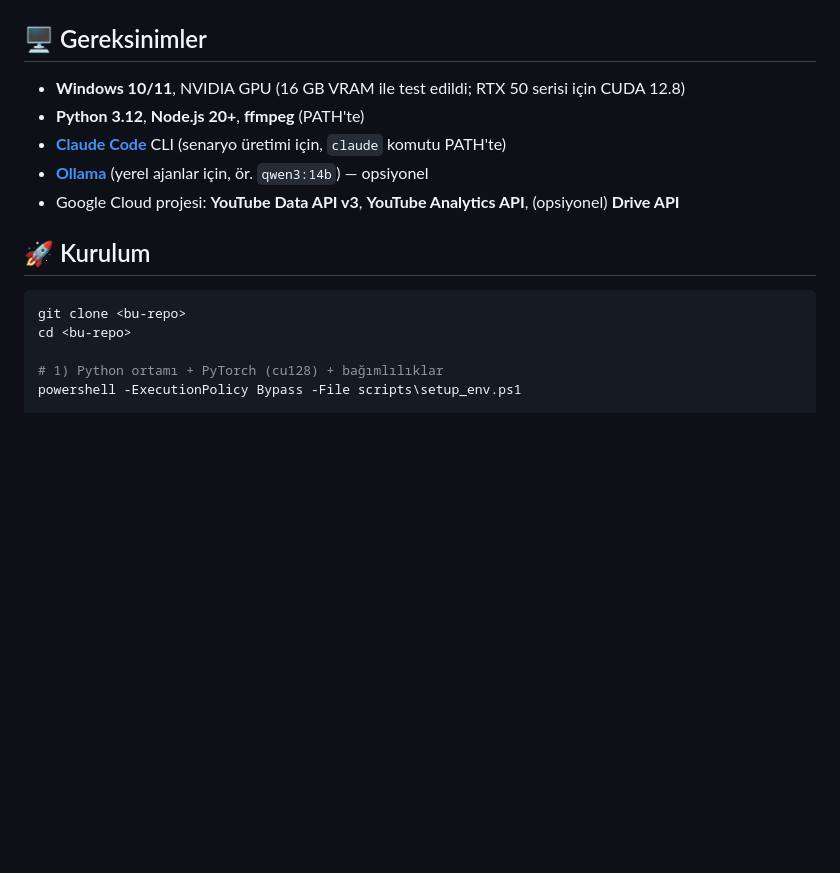
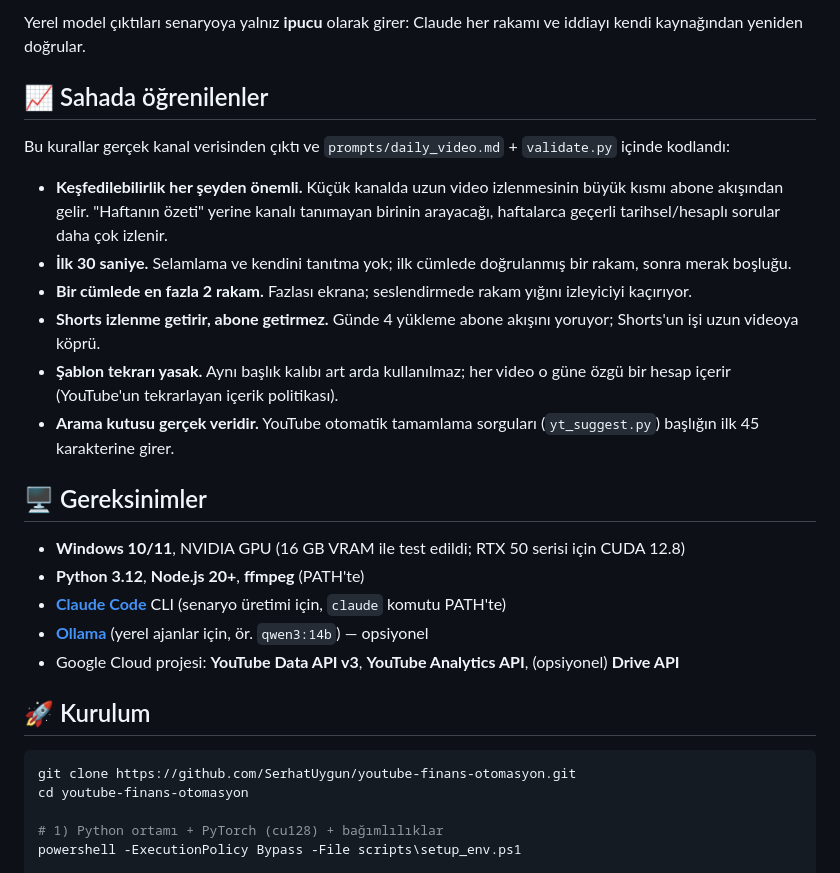
Before and after one commit to SerhatUygun/youtube-finans-otomasyon, a Markdown page: README.md, the part around one of its changes. Rendered like a GitHub page; blank space fills up the shorter version.

````diff
--- a/README.md
+++ b/README.md
@@ -42,3 +95,17 @@ Saatler `config.yaml → youtube.auto_publish` altında. Belirli bir güne konu
+Yerel model çıktıları senaryoya yalnız **ipucu** olarak girer: Claude her rakamı ve iddiayı kendi kaynağından yeniden doğrular.
+
+## 📈 Sahada öğrenilenler
+
+Bu kurallar gerçek kanal verisinden çıktı ve `prompts/daily_video.md` + `validate.py` içinde kodlandı:
+
+- **Keşfedilebilirlik her şeyden önemli.** Küçük kanalda uzun video izlenmesinin büyük kısmı abone akışından gelir.
+  "Haftanın özeti" yerine kanalı tanımayan birinin arayacağı, haftalarca geçerli tarihsel/hesaplı sorular daha çok izlenir.
+- **İlk 30 saniye.** Selamlama ve kendini tanıtma yok; ilk cümlede doğrulanmış bir rakam, sonra merak boşluğu.
+- **Bir cümlede en fazla 2 rakam.** Fazlası ekrana; seslendirmede rakam yığını izleyiciyi kaçırıyor.
+- **Shorts izlenme getirir, abone getirmez.** Günde 4 yükleme abone akışını yoruyor; Shorts'un işi uzun videoya köprü.
+- **Şablon tekrarı yasak.** Aynı başlık kalıbı art arda kullanılmaz; her video o güne özgü bir hesap içerir
+  (YouTube'un tekrarlayan içerik politikası).
+- **Arama kutusu gerçek veridir.** YouTube otomatik tamamlama sorguları (`yt_suggest.py`) başlığın ilk 45 karakterine girer.
 
 ## 🖥️ Gereksinimler
 
@@ -51,8 +118,8 @@ Saatler `config.yaml → youtube.auto_publish` altında. Belirli bir güne konu
 ## 🚀 Kurulum
 
 ```powershell
-git clone <bu-repo>
-cd <bu-repo>
+git clone https://github.com/SerhatUygun/youtube-finans-otomasyon.git
+cd youtube-finans-otomasyon
 
 # 1) Python ortamı + PyTorch (cu128) + bağımlılıklar
 powershell -ExecutionPolicy Bypass -File scripts\setup_env.ps1
````
Also changed, not shown: other parts of README.md (+109 -51 lines).
